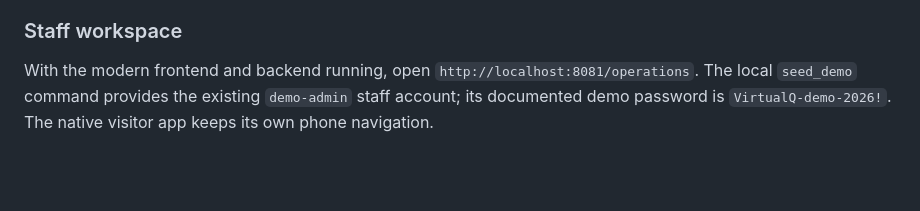
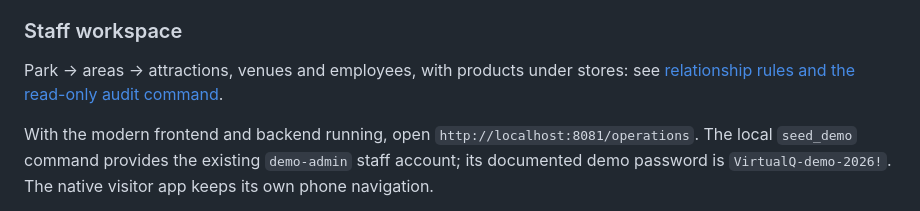
Before and after one commit to yagoTobi/VirtualQ-Final-Version, a Markdown page: README.md, the part around the change. GitHub-like rendering; blank space fills up the shorter version.

Commit message:
docs: explain park hierarchy and restoration audit

```diff
--- a/README.md
+++ b/README.md
@@ -135,6 +135,9 @@ set `EXPO_PUBLIC_API_URL` and configure Django's hosts/bind address as described
 below. `CI=1` disables Metro watching on this Mac; restart after source edits.
 
 ### Staff workspace
+
+Park → areas → attractions, venues and employees, with products under stores:
+see [relationship rules and the read-only audit command](docs/PARK_HIERARCHY.md).
 
 With the modern frontend and backend running, open
 `http://localhost:8081/operations`. The local `seed_demo` command provides the
```
Also changed, not shown: docs/PARK_HIERARCHY.md (added, +53 -0 lines).
